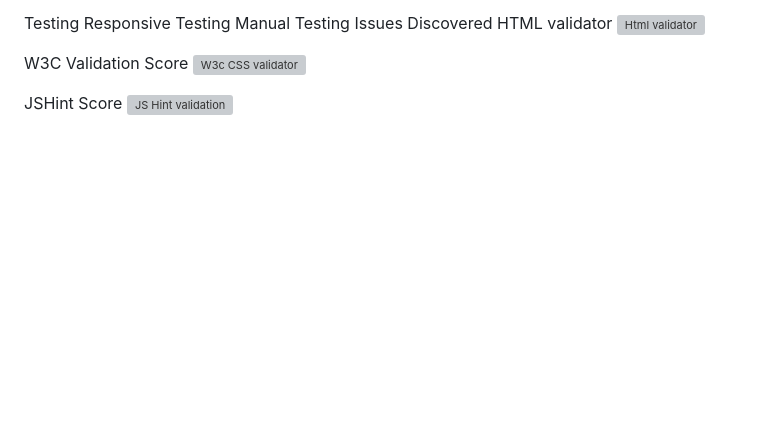
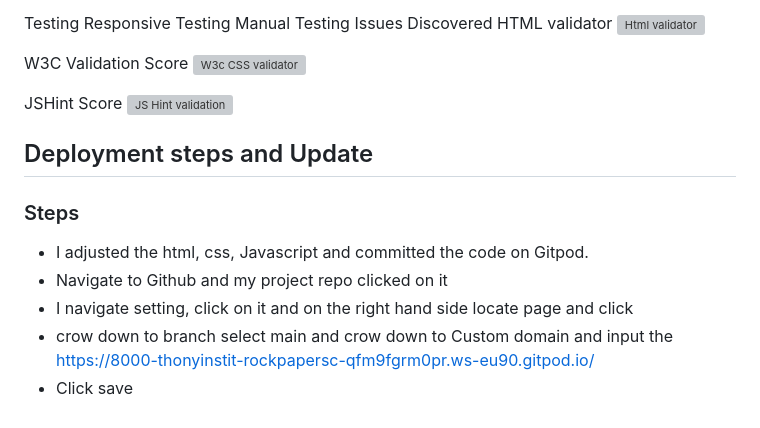
Before and after one commit to Thonyinstitute/Rock-paper-scissors-spocky, a Markdown page: README.md, the part around one of its changes. Drawn GitHub-style; blank space fills up the shorter version; grey boxes are pictures that could not be loaded.

Commit message:
Update README.md
Added deployment update and steps

Signed-off-by: Thonyinstitute <122373462+Thonyinstitute@users.noreply.github.com>

```diff
--- a/README.md
+++ b/README.md
@@ -103,3 +103,12 @@ W3C Validation Score
 
 JSHint Score
 ![JS Hint validation](https://user-images.githubusercontent.com/122373462/225036603-eb5eeb43-2729-457c-b078-ae7ae6e96f05.jpg)
+
+## Deployment steps and Update
+
+### Steps
++ I adjusted the html, css, Javascript and committed the code on Gitpod.
++ Navigate to Github and my project  repo clicked on it
++ I navigate setting, click on it and on the right hand side locate page and click
++ crow down to branch select main and crow down to Custom domain and input the https://8000-thonyinstit-rockpapersc-qfm9fgrm0pr.ws-eu90.gitpod.io/
++ Click save
```
Also changed, not shown: other parts of README.md (+3 -3 lines).
